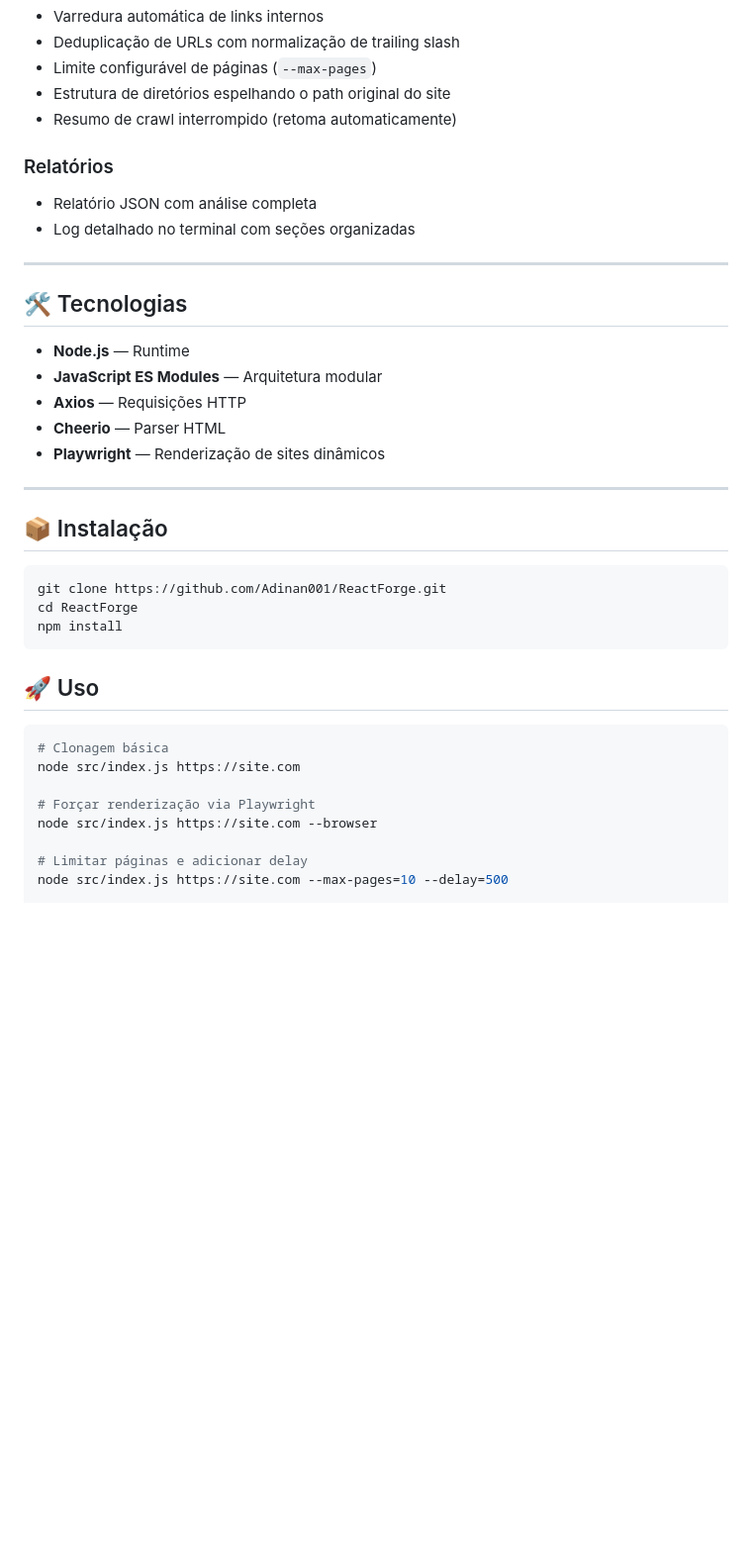
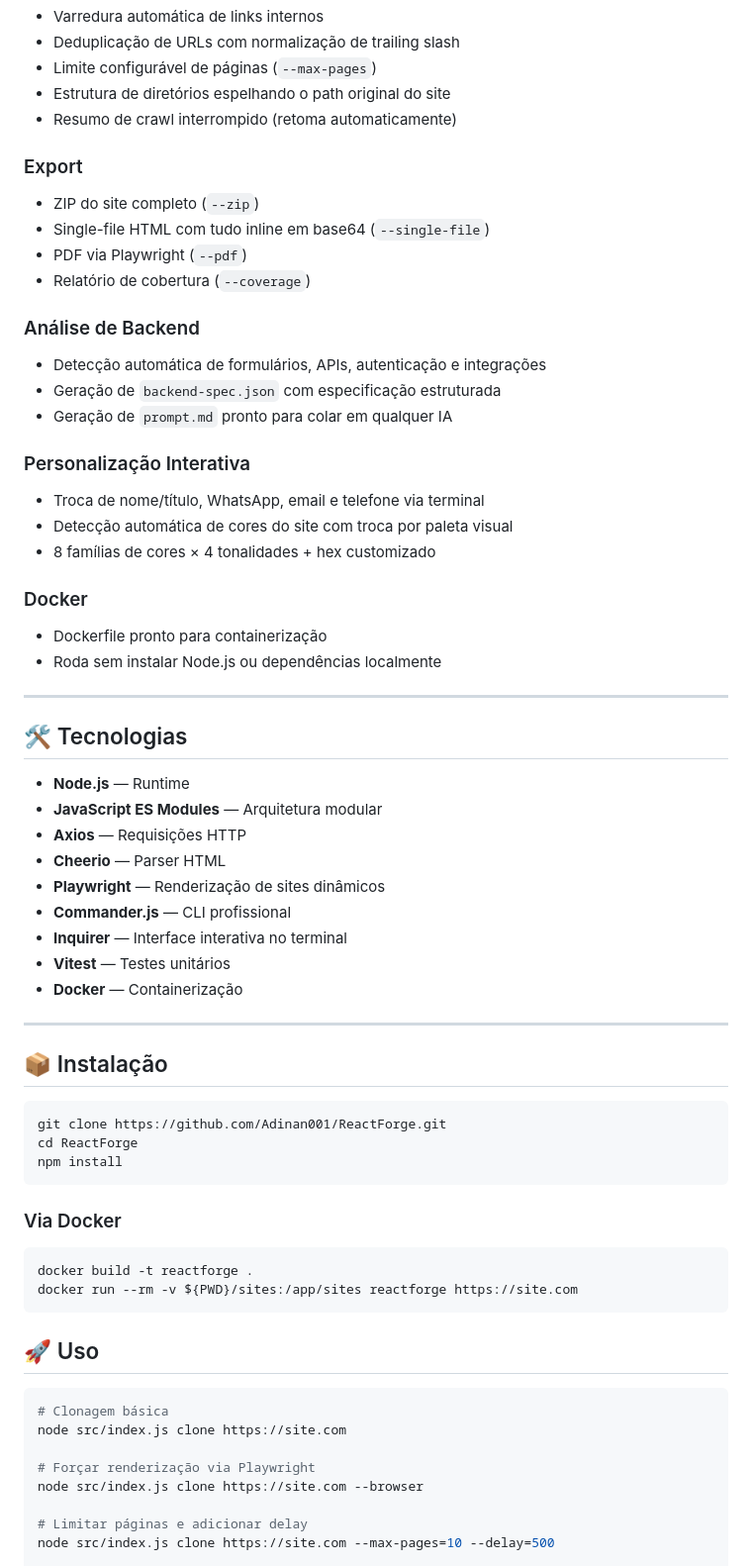
Before and after one commit to Adinan001/ReactForge, a Markdown page: README.md, the part around one of its changes. Shown at 99% size. Drawn GitHub-style; blank space fills up the shorter version.

````diff
--- a/README.md
+++ b/README.md
@@ -63,9 +77,25 @@ O ReactForge acessa uma página web, analisa sua estrutura completa, baixa todos
 - Estrutura de diretórios espelhando o path original do site
 - Resumo de crawl interrompido (retoma automaticamente)
 
-### Relatórios
-- Relatório JSON com análise completa
-- Log detalhado no terminal com seções organizadas
+### Export
+- ZIP do site completo (`--zip`)
+- Single-file HTML com tudo inline em base64 (`--single-file`)
+- PDF via Playwright (`--pdf`)
+- Relatório de cobertura (`--coverage`)
+
+### Análise de Backend
+- Detecção automática de formulários, APIs, autenticação e integrações
+- Geração de `backend-spec.json` com especificação estruturada
+- Geração de `prompt.md` pronto para colar em qualquer IA
+
+### Personalização Interativa
+- Troca de nome/título, WhatsApp, email e telefone via terminal
+- Detecção automática de cores do site com troca por paleta visual
+- 8 famílias de cores × 4 tonalidades + hex customizado
+
+### Docker
+- Dockerfile pronto para containerização
+- Roda sem instalar Node.js ou dependências localmente
 
 ---
 
@@ -76,6 +106,10 @@ O ReactForge acessa uma página web, analisa sua estrutura completa, baixa todos
 - **Axios** — Requisições HTTP
 - **Cheerio** — Parser HTML
 - **Playwright** — Renderização de sites dinâmicos
+- **Commander.js** — CLI profissional
+- **Inquirer** — Interface interativa no terminal
+- **Vitest** — Testes unitários
+- **Docker** — Containerização
 
 ---
 
@@ -87,15 +121,22 @@ cd ReactForge
 npm install
 ```
 
+### Via Docker
+
+```bash
+docker build -t reactforge .
+docker run --rm -v ${PWD}/sites:/app/sites reactforge https://site.com
+```
+
 ## 🚀 Uso
 
 ```bash
 # Clonagem básica
-node src/index.js https://site.com
+node src/index.js clone https://site.com
 
 # Forçar renderização via Playwright
-node src/index.js https://site.com --browser
+node src/index.js clone https://site.com --browser
 
 # Limitar páginas e adicionar delay
-node src/index.js https://site.com --max-pages=10 --delay=500
+node src/index.js clone https://site.com --max-pages=10 --delay=500
 
````
Also changed, not shown: other parts of README.md (+102 -16 lines).
